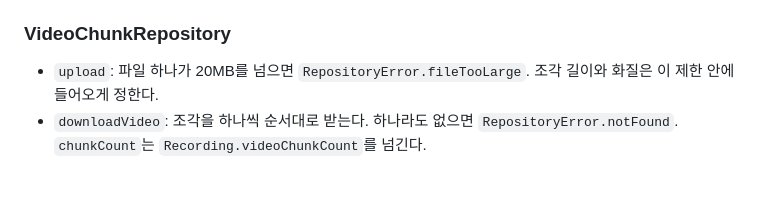
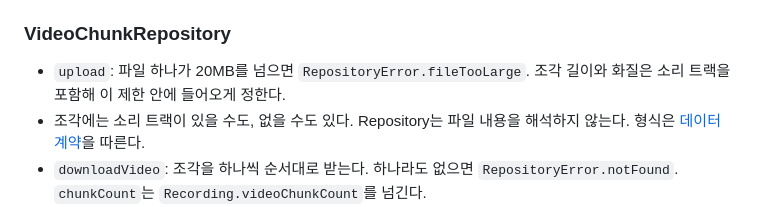
Before and after one commit to DeveloperAcademy-POSTECH/2026-C6-M15-WFFMST, a Markdown page: docs/repositories.md, the part around the change. GitHub-like rendering; blank space fills up the shorter version.

```diff
--- a/docs/repositories.md
+++ b/docs/repositories.md
@@ -295,7 +295,8 @@ do {
 
 ### VideoChunkRepository
 
-- `upload`: 파일 하나가 20MB를 넘으면 `RepositoryError.fileTooLarge`. 조각 길이와 화질은 이 제한 안에 들어오게 정한다.
+- `upload`: 파일 하나가 20MB를 넘으면 `RepositoryError.fileTooLarge`. 조각 길이와 화질은 소리 트랙을 포함해 이 제한 안에 들어오게 정한다.
+- 조각에는 소리 트랙이 있을 수도, 없을 수도 있다. Repository는 파일 내용을 해석하지 않는다. 형식은 [데이터 계약](cqb-core-models.md#소리-트랙)을 따른다.
 - `downloadVideo`: 조각을 하나씩 순서대로 받는다. 하나라도 없으면 `RepositoryError.notFound`. `chunkCount`는 `Recording.videoChunkCount`를 넘긴다.
 - `deleteVideo`: AAR이 끝나면 부른다. 이미 없는 조각은 건너뛴다. 실패해도 AAR 종료를 막지 않는다. 남은 영상은 수명 주기 규칙이 켜져 있으면 1일 뒤 지워진다.
   - 지금은 UT 영상을 남기려고 교관 앱이 AAR 종료 시 부르지 않고(#66), 수명 주기 규칙도 꺼 두었다. 영상은 지워지지 않는다.
```
Also changed, not shown: docs/cqb-core-models.md (+23 -0 lines).
